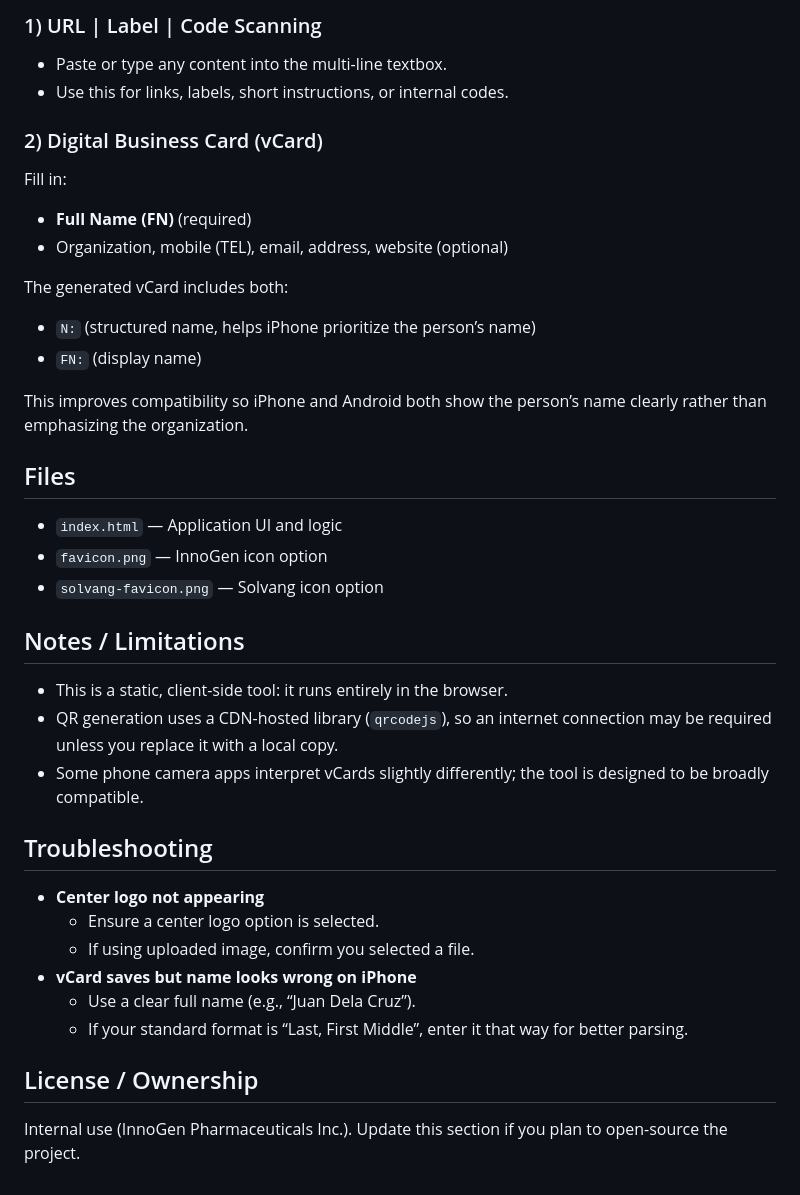
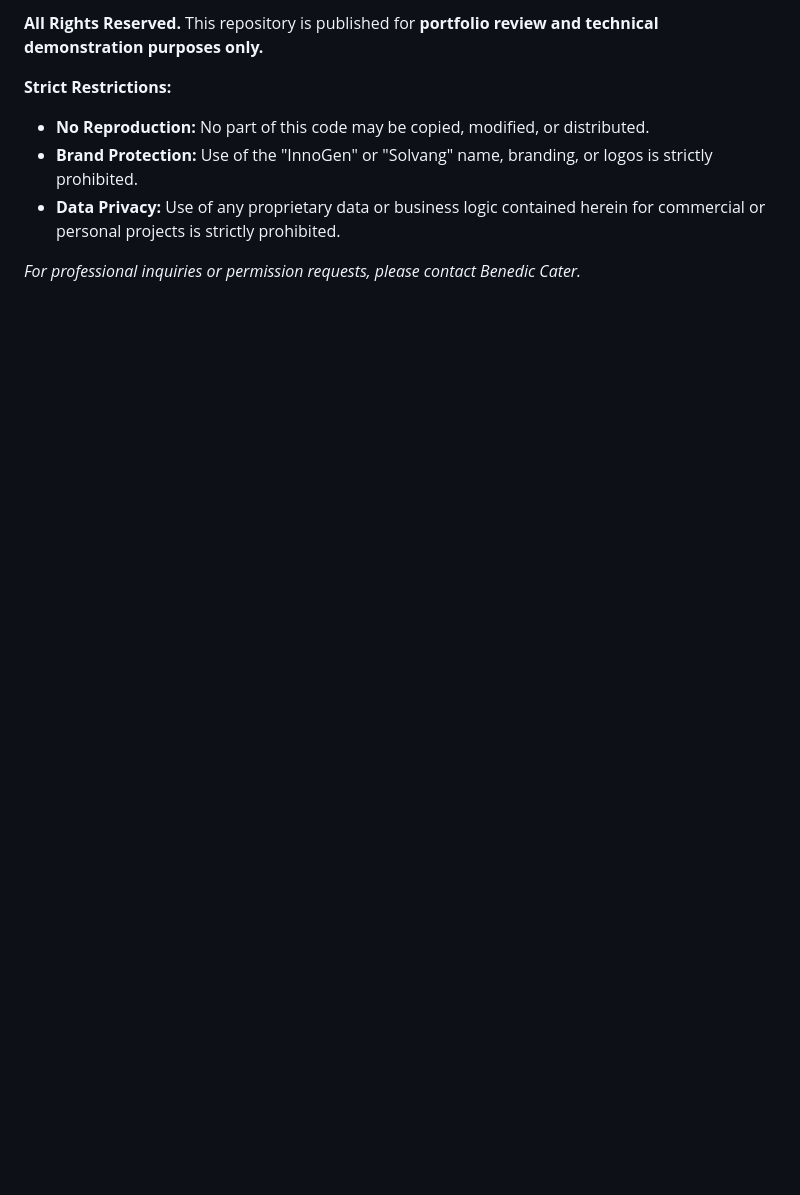
Before and after one commit to bendcat8888/QRStudio, a Markdown page: README.md, the part around one of its changes. Drawn GitHub-style; blank space fills up the shorter version.

```diff
--- a/README.md
+++ b/README.md
@@ -50,40 +62,10 @@ Then open:
 
-### 1) URL | Label | Code Scanning
-- Paste or type any content into the multi-line textbox.
-- Use this for links, labels, short instructions, or internal codes.
+**All Rights Reserved.**
+This repository is published for **portfolio review and technical demonstration purposes only.**
 
-### 2) Digital Business Card (vCard)
-Fill in:
-- **Full Name (FN)** (required)
-- Organization, mobile (TEL), email, address, website (optional)
+**Strict Restrictions:**
+- **No Reproduction:** No part of this code may be copied, modified, or distributed.
+- **Brand Protection:** Use of the "InnoGen" or "Solvang" name, branding, or logos is strictly prohibited.
+- **Data Privacy:** Use of any proprietary data or business logic contained herein for commercial or personal projects is strictly prohibited.
 
-The generated vCard includes both:
-- `N:` (structured name, helps iPhone prioritize the person’s name)
-- `FN:` (display name)
-
-This improves compatibility so iPhone and Android both show the person’s name clearly rather than emphasizing the organization.
-
-## Files
-
-- `index.html` — Application UI and logic
-- `favicon.png` — InnoGen icon option
-- `solvang-favicon.png` — Solvang icon option
-
-## Notes / Limitations
-
-- This is a static, client-side tool: it runs entirely in the browser.
-- QR generation uses a CDN-hosted library (`qrcodejs`), so an internet connection may be required unless you replace it with a local copy.
-- Some phone camera apps interpret vCards slightly differently; the tool is designed to be broadly compatible.
-
-## Troubleshooting
-
-- **Center logo not appearing**
-  - Ensure a center logo option is selected.
-  - If using uploaded image, confirm you selected a file.
-- **vCard saves but name looks wrong on iPhone**
-  - Use a clear full name (e.g., “Juan Dela Cruz”).
-  - If your standard format is “Last, First Middle”, enter it that way for better parsing.
-
-## License / Ownership
-
-Internal use (InnoGen Pharmaceuticals Inc.). Update this section if you plan to open-source the project.
+_For professional inquiries or permission requests, please contact Benedic Cater._
```
Also changed, not shown: other parts of README.md (+45 -33 lines).
